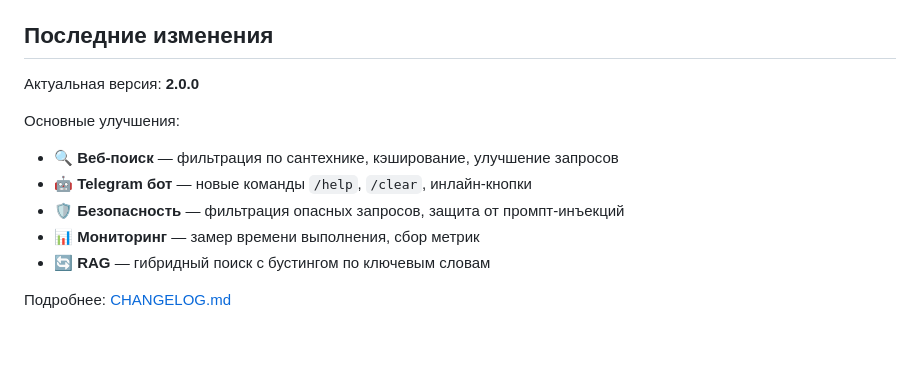
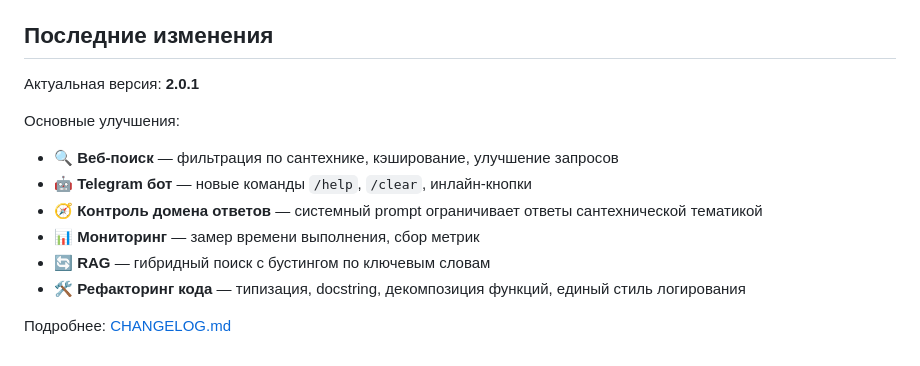
Before and after one commit to AI-agent-team-2/data-science-, a Markdown page: README.md, the part around the change. GitHub-like rendering.

Commit message:
Update README and CHANGELOG for consistency

```diff
--- a/README.md
+++ b/README.md
@@ -175,13 +175,14 @@ python scripts/retrieval_eval.py
 
 ## Последние изменения
 
-Актуальная версия: **2.0.0**
+Актуальная версия: **2.0.1**
 
 Основные улучшения:
 - 🔍 **Веб-поиск** — фильтрация по сантехнике, кэширование, улучшение запросов
 - 🤖 **Telegram бот** — новые команды `/help`, `/clear`, инлайн-кнопки
-- 🛡️ **Безопасность** — фильтрация опасных запросов, защита от промпт-инъекций
+- 🧭 **Контроль домена ответов** — системный prompt ограничивает ответы сантехнической тематикой
 - 📊 **Мониторинг** — замер времени выполнения, сбор метрик
 - 🔄 **RAG** — гибридный поиск с бустингом по ключевым словам
+- 🛠️ **Рефакторинг кода** — типизация, docstring, декомпозиция функций, единый стиль логирования
 
 Подробнее: [CHANGELOG.md](CHANGELOG.md)
```
Also changed, not shown: CHANGELOG.md (+55 -110 lines).
